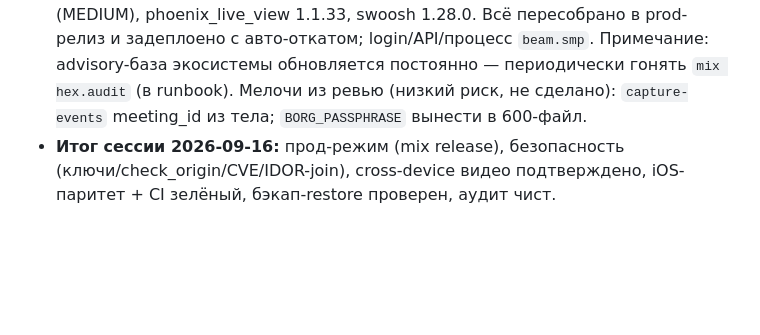
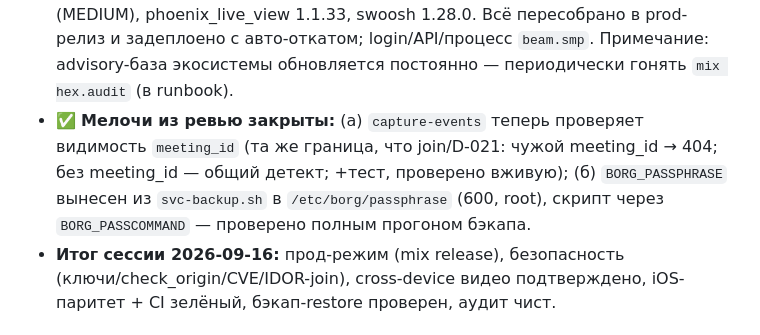
Before and after one commit to quantixcore-technologies/security-video-conference, a Markdown page: docs/CURRENT_STATUS.md, the part around the change. Drawn GitHub-style; blank space fills up the shorter version.

Commit message:
docs: мелочи из security-review закрыты (capture-events + BORG passphrase)
Co-Authored-By: Claude Opus 4.8 <noreply@anthropic.com>
Claude-Session: https://claude.ai/code/session_01QcxPbXMkUt4cqoRYYZ51ob

```diff
--- a/docs/CURRENT_STATUS.md
+++ b/docs/CURRENT_STATUS.md
@@ -361,8 +361,11 @@
   Закрыты: Phoenix 1.8.14 (HIGH DoS), req 0.7.4, postgrex 0.22.4 (MEDIUM), phoenix_live_view 1.1.33,
   swoosh 1.28.0. Всё пересобрано в prod-релиз и задеплоено с авто-откатом; login/API/процесс `beam.smp`.
   Примечание: advisory-база экосистемы обновляется постоянно — периодически гонять `mix hex.audit`
-  (в runbook). Мелочи из ревью (низкий риск, не сделано): `capture-events` meeting_id из тела;
-  `BORG_PASSPHRASE` вынести в 600-файл.
+  (в runbook).
+- ✅ **Мелочи из ревью закрыты:** (а) `capture-events` теперь проверяет видимость `meeting_id`
+  (та же граница, что join/D-021: чужой meeting_id → 404; без meeting_id — общий детект; +тест,
+  проверено вживую); (б) `BORG_PASSPHRASE` вынесен из `svc-backup.sh` в `/etc/borg/passphrase`
+  (600, root), скрипт через `BORG_PASSCOMMAND` — проверено полным прогоном бэкапа.
 - **Итог сессии 2026-09-16:** прод-режим (mix release), безопасность (ключи/check_origin/CVE/IDOR-join),
   cross-device видео подтверждено, iOS-паритет + CI зелёный, бэкап-restore проверен, аудит чист.
 
```
